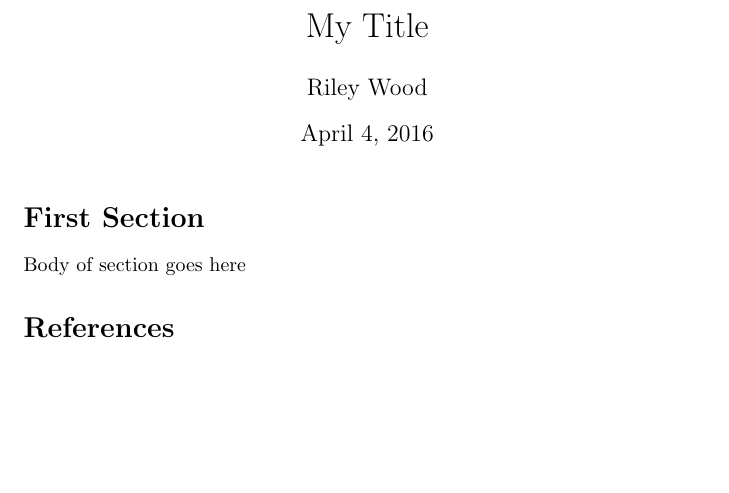
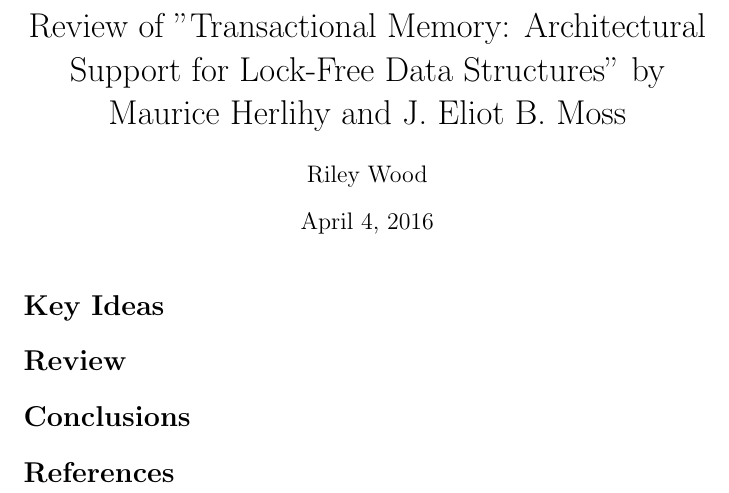
Before and after one commit to rjw245/ee194_docs, a LaTeX document (paper_reviews/4-4/4-4.tex): part of the page, cut at the place of the change, the shorter picture padded with empty space. Compiled offline with pdfLaTeX.

Commit message:
Sections

```diff
--- a/paper_reviews/4-4/4-4.tex
+++ b/paper_reviews/4-4/4-4.tex
@@ -1,14 +1,20 @@
 %%% Setup %%%
 \documentclass{article}
-\title{My Title}
+\title{Review of "Transactional Memory: Architectural Support for Lock-Free Data Structures" by Maurice Herlihy and J. Eliot B. Moss}
 \author{Riley Wood}
 \begin{document}
 \maketitle
 
 %%% The Meat %%%
 
-\section*{First Section}
-Body of section goes here
+\section*{Key Ideas}
+
+
+\section*{Review}
+
+
+\section*{Conclusions}
+
 
 %%% References %%%
 \bibliographystyle{unsrt}
```
